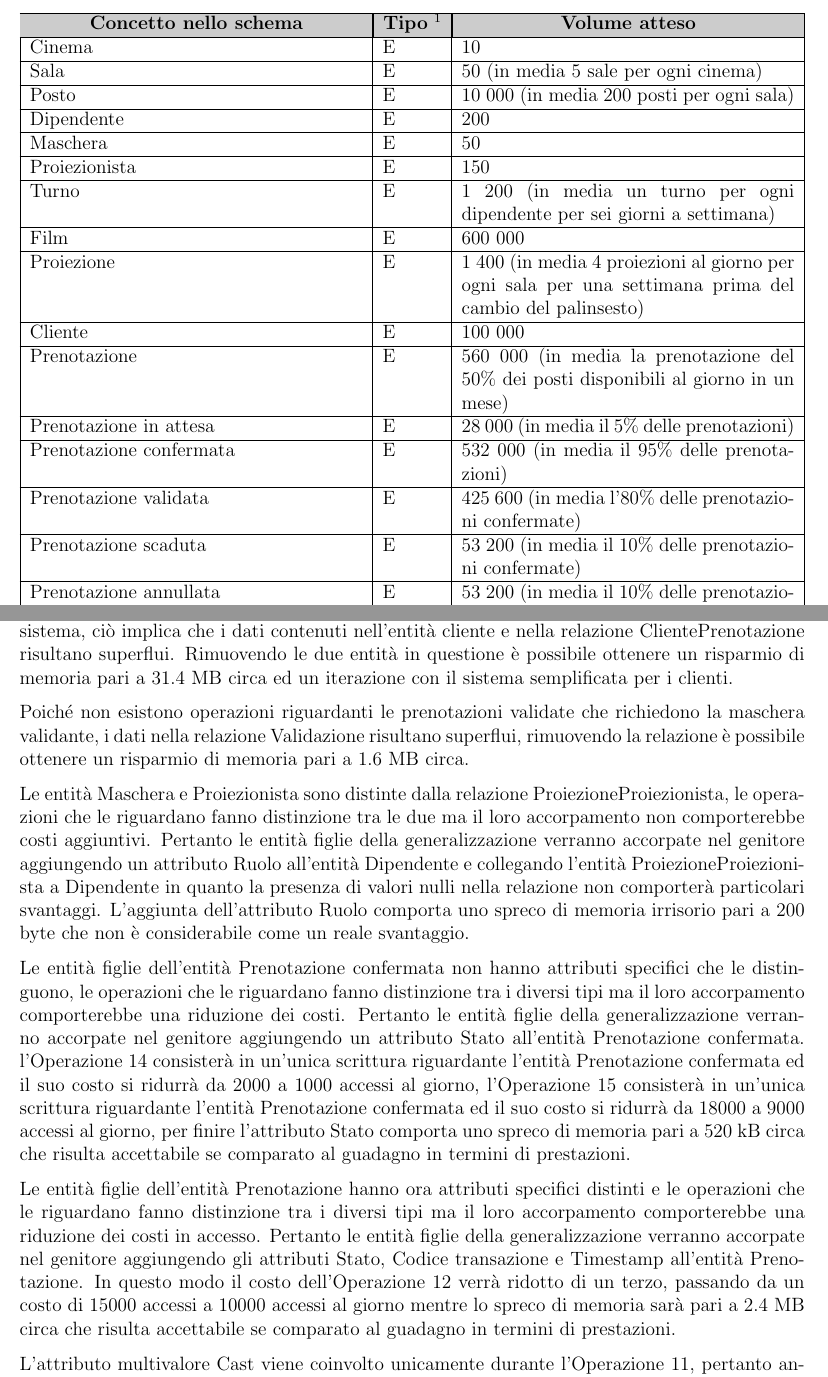
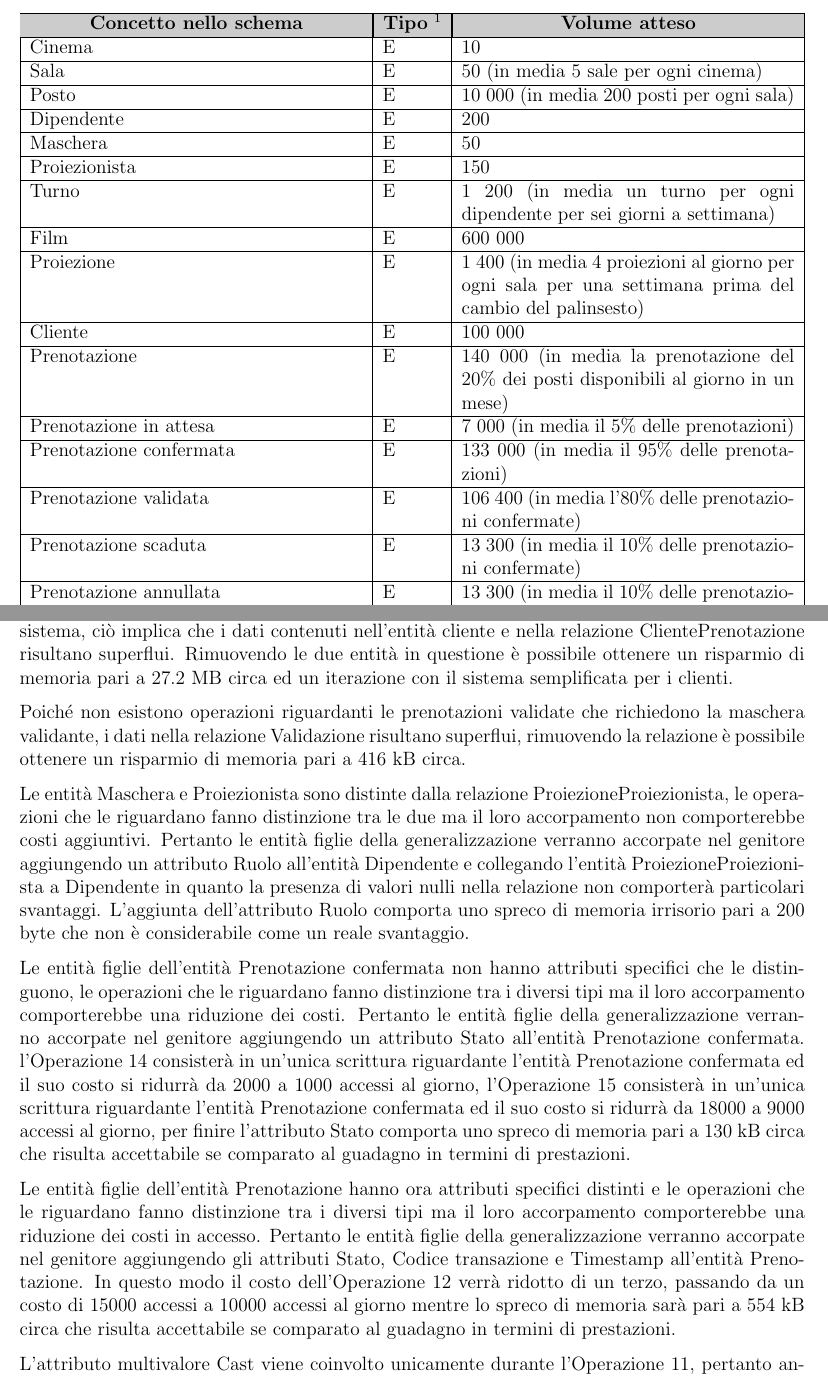
Before and after one commit to buracchi/cinema-management-system, a LaTeX document (docs/documentazione.tex, which reads docs/chapters/progettazione_logica.tex): two parts of pages 23 and 28 of 43, joined at a grey line, cut so that both start at the same text. Compiled offline with pdfLaTeX.

Commit message:
Update client, server and documentation

```diff
--- a/docs/chapters/progettazione_logica.tex
+++ b/docs/chapters/progettazione_logica.tex
@@ -60,28 +60,28 @@
     \\ \hline
     Prenotazione
      & E
-     & 560 000 (in media la prenotazione del 50\% dei posti disponibili al
+     & 140 000 (in media la prenotazione del 20\% dei posti disponibili al
     giorno in un mese)
     \\ \hline
     Prenotazione in attesa
      & E
-     & 28 000 (in media il 5\% delle prenotazioni)
+     & 7 000 (in media il 5\% delle prenotazioni)
     \\ \hline
     Prenotazione confermata
      & E
-     & 532 000 (in media il 95\% delle prenotazioni)
+     & 133 000 (in media il 95\% delle prenotazioni)
     \\ \hline
     Prenotazione validata
      & E
-     & 425 600 (in media l'80\% delle prenotazioni confermate)
+     & 106 400 (in media l'80\% delle prenotazioni confermate)
     \\ \hline
     Prenotazione scaduta
      & E
-     & 53 200 (in media il 10\% delle prenotazioni confermate)
+     & 13 300 (in media il 10\% delle prenotazioni confermate)
     \\ \hline
     Prenotazione annullata
      & E
-     & 53 200 (in media il 10\% delle prenotazioni confermate)
+     & 13 300 (in media il 10\% delle prenotazioni confermate)
     \\ \hline
     CinemaSala
      & R
@@ -97,15 +97,15 @@
     \\ \hline
     PostoPrenotazione
      & R
-     & 560 000
+     & 140 000
     \\ \hline
     PrenotazioneProiezione
      & R
-     & 560 000
+     & 140 000
     \\ \hline
     ClientePrenotazione
      & R
-     & 560 000
+     & 140 000
     \\ \hline
     FilmProiezione
      & R
@@ -117,7 +117,7 @@
     \\ \hline
     Validazione
      & R
-     & 425 600
+     & 106 400
     \\ \hline
     DipendenteTurno
      & R
@@ -811,14 +811,14 @@ di prenotazione per per essere effettuate non è necessario richiedere ai client
 di identificarsi per interagire con il sistema, ciò implica che i dati
 contenuti nell'entità cliente e nella relazione ClientePrenotazione risultano
 superflui. Rimuovendo le due entità in questione è possibile ottenere un
-risparmio di memoria pari a %100 000 * (4 + 24 + 256) + 560 000 * 4 byte
-31.4 MB circa ed un iterazione con il sistema semplificata per i clienti.
+risparmio di memoria pari a %100 000 * (4 + 24 + 256) + 140 000 * 4 byte
+27.2 MB circa ed un iterazione con il sistema semplificata per i clienti.
 
 Poiché non esistono operazioni riguardanti le prenotazioni validate che
 richiedono la maschera validante, i dati nella relazione Validazione risultano
 superflui, rimuovendo la relazione è possibile ottenere un risparmio di memoria
-pari a % 425 600 * 4 byte
-1.6 MB circa.
+pari a % 106 400 * 4 byte
+416 kB circa.
 
 Le entità Maschera e Proiezionista sono distinte dalla relazione
 ProiezioneProiezionista, le operazioni che le riguardano fanno distinzione tra
@@ -846,8 +846,8 @@ l'Operazione 15 consisterà in un'unica scrittura riguardante
 l'entità Prenotazione confermata ed il suo costo si ridurrà da 18000 a 9000
 accessi al giorno,
 per finire l'attributo Stato comporta uno spreco di memoria pari a
-% 532 000 * 1 byte
-520 kB circa che risulta accettabile se comparato al guadagno in termini di
+% 133 000 * 1 byte
+130 kB circa che risulta accettabile se comparato al guadagno in termini di
 prestazioni.
 
 Le entità figlie dell'entità Prenotazione hanno ora attributi specifici
@@ -859,8 +859,8 @@ all'entità Prenotazione.
 In questo modo il costo dell'Operazione 12 verrà ridotto di un terzo,
 passando da un costo di 15000 accessi a 10000 accessi al giorno mentre
 lo spreco di memoria sarà pari a
-% 56 000 * (1 + 4) byte + 560 000 * 4 byte
-2.4 MB circa che risulta accettabile se comparato al guadagno in termini di
+% 7 000 * (1 + 4) byte + 133 000 * 4 byte
+554 kB circa che risulta accettabile se comparato al guadagno in termini di
 prestazioni.
 
 L'attributo multivalore Cast viene coinvolto unicamente durante l'Operazione 11,
```
Also changed, not shown: 5 other files.
